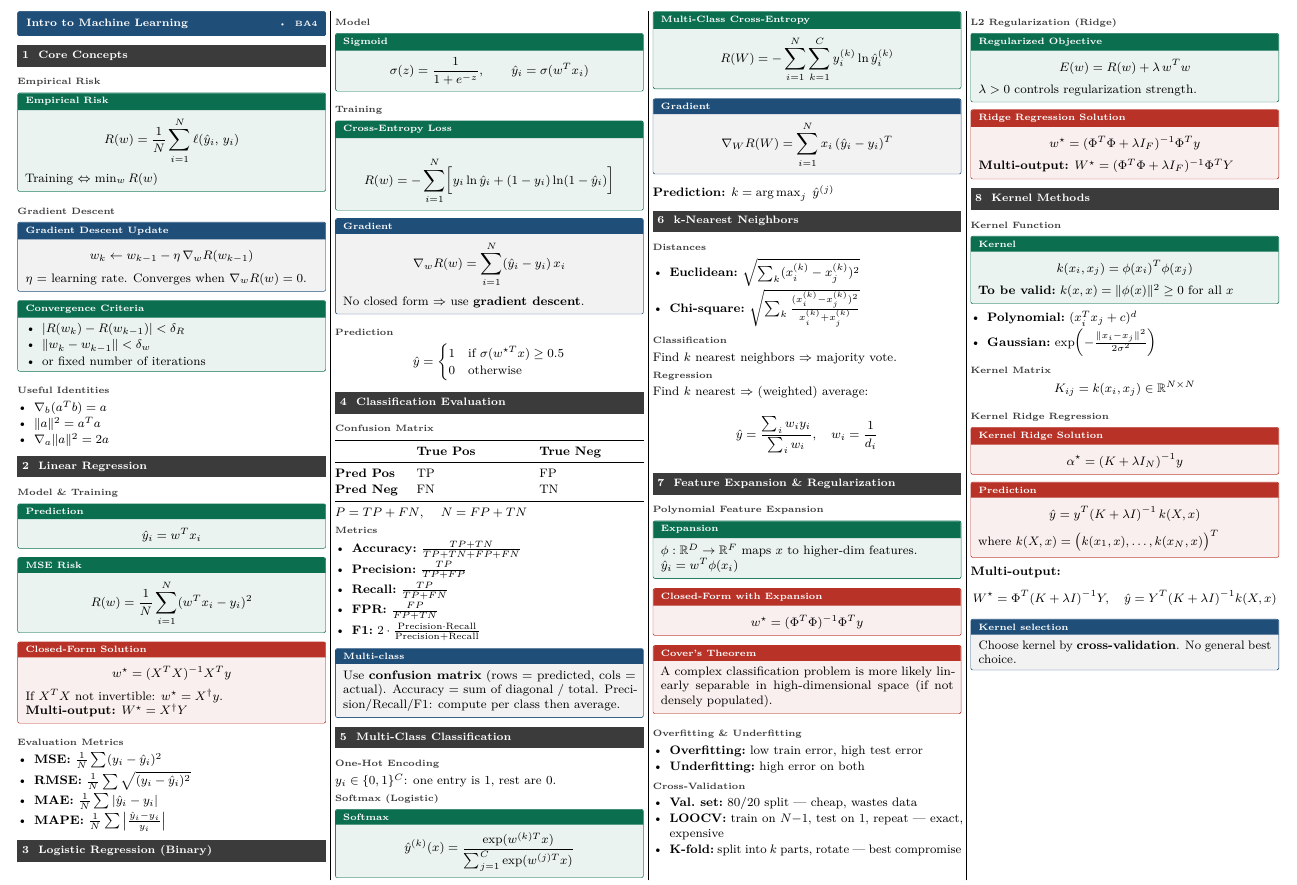
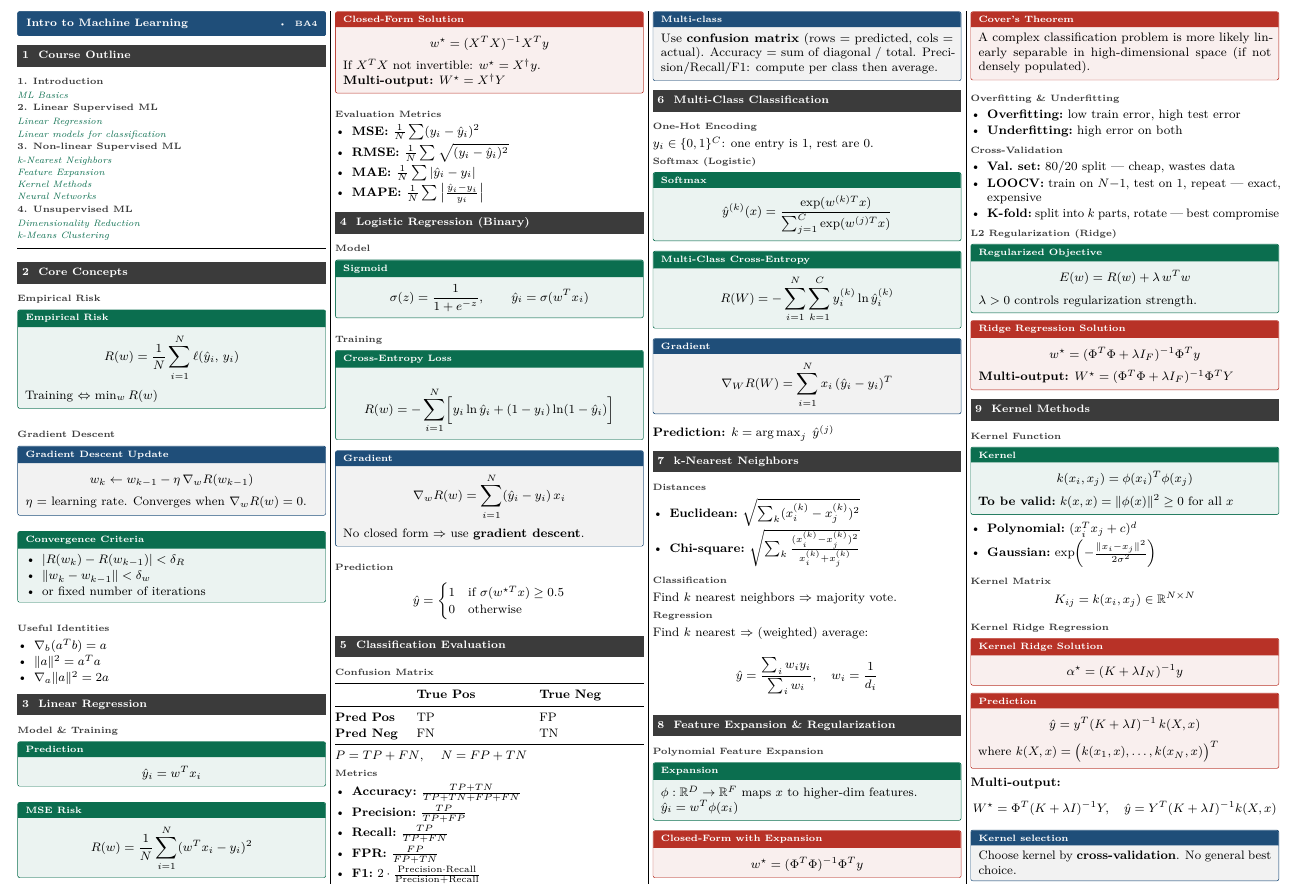
Before and after one commit to sami-epfl/notes_ba4, a LaTeX document (iml/cheatsheet.tex): part of the page, cut so that both start at the same text. Compiled offline with pdfLaTeX.

Commit message:
docs(outline): add course outline

```diff
--- a/iml/cheatsheet.tex
+++ b/iml/cheatsheet.tex
@@ -8,6 +8,30 @@
 \begin{multicols*}{4}
 
 \cheattitle{Intro to Machine Learning}{}{BA4}
+% ============================================================
+\section{Course Outline}
+% ============================================================
+
+\subsection{1. Introduction}
+\subsubsection{ML Basics}
+
+\subsection{2. Linear Supervised ML}
+\subsubsection{Linear Regression}
+\subsubsection{Linear models for classification}
+
+\subsection{3. Non-linear Supervised ML}
+\subsubsection{k-Nearest Neighbors}
+\subsubsection{Feature Expansion}
+\subsubsection{Kernel Methods}
+\subsubsection{Neural Networks}
+
+\subsection{4. Unsupervised ML}
+\subsubsection{Dimensionality Reduction}
+\subsubsection{k-Means Clustering}
+
+\vspace{4pt}
+\hrule
+\vspace{4pt}
 
 % ============================================================
 \section{Core Concepts}
```
